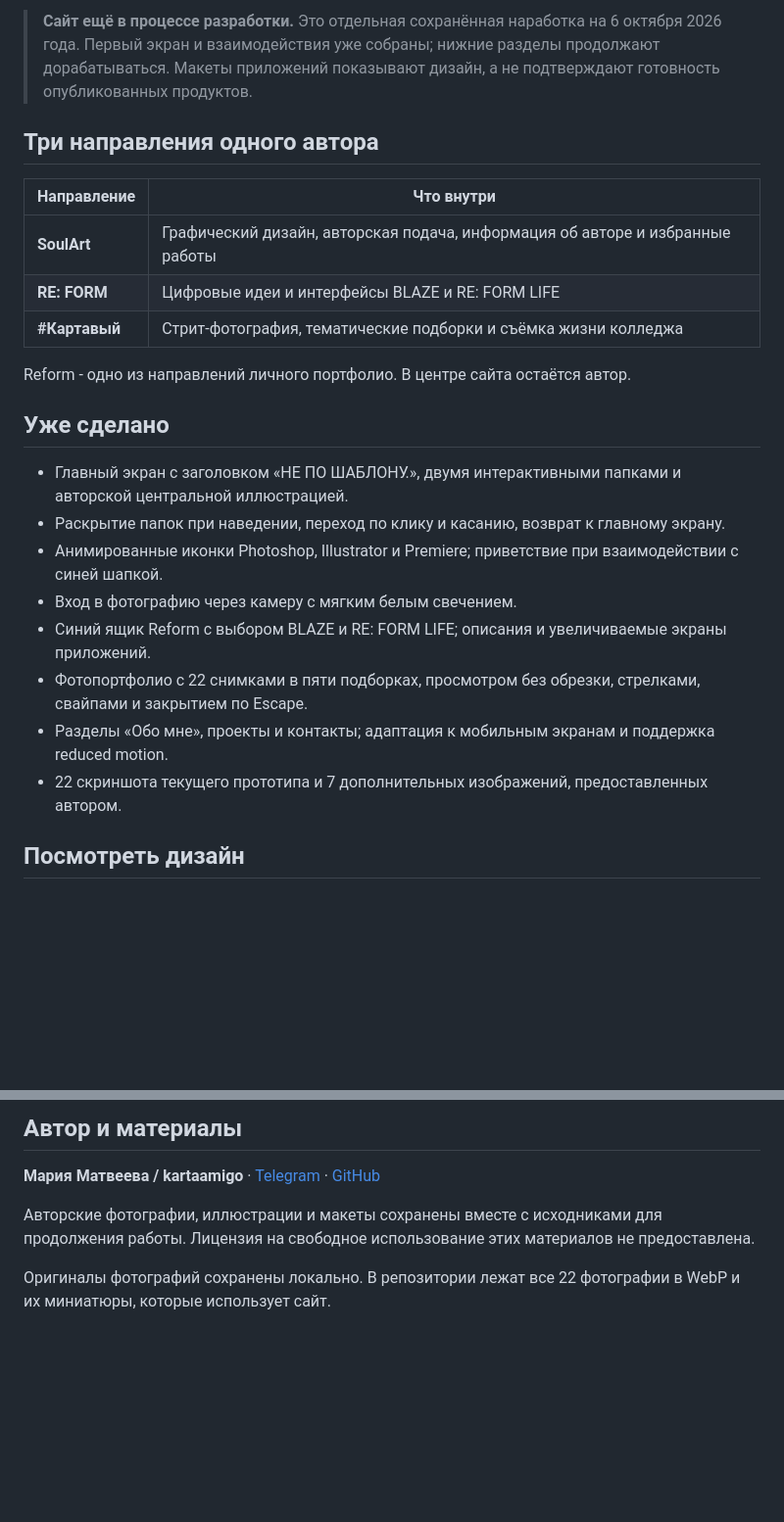
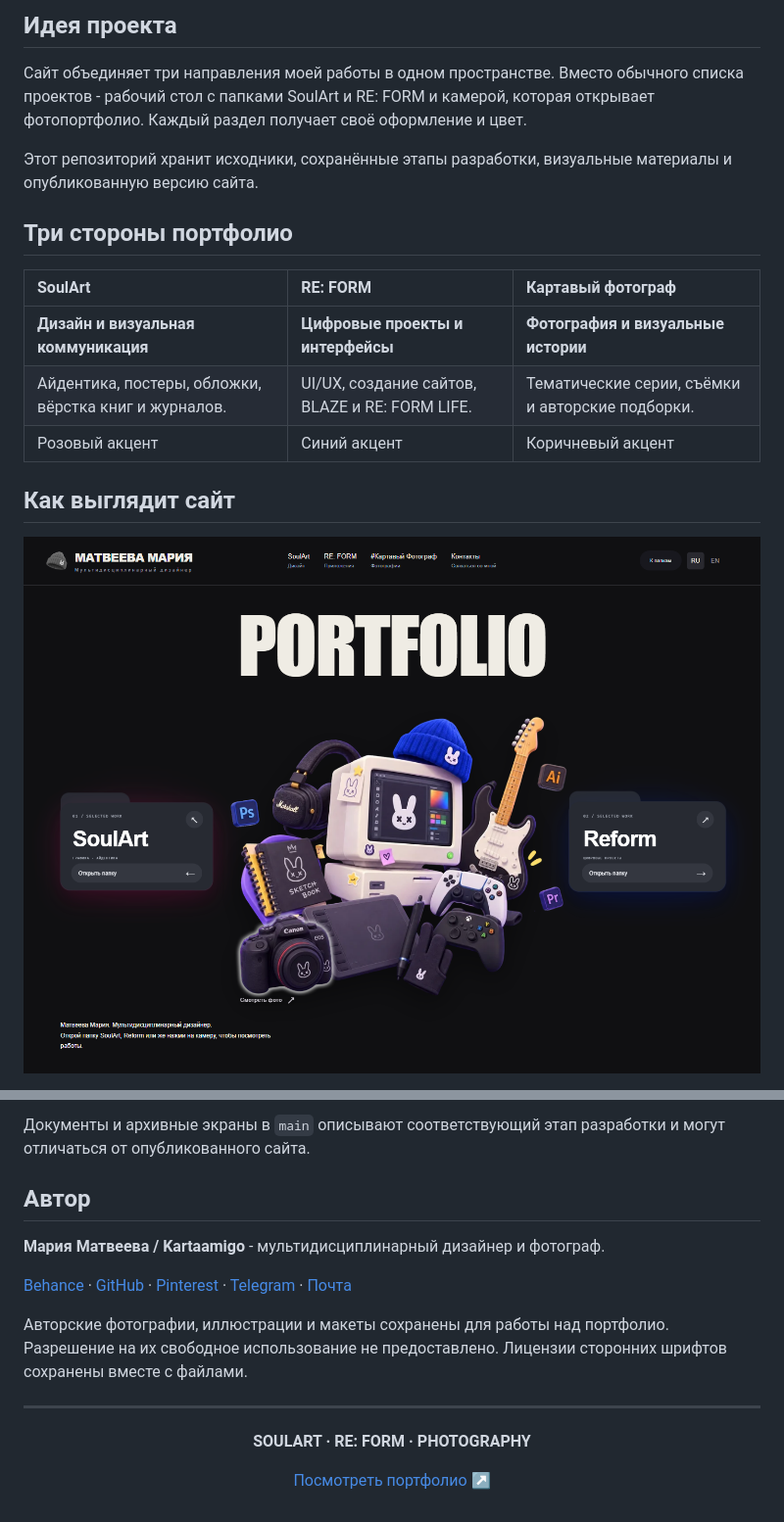
Before and after one commit to kartaamigo/portfolio-work-in-progress, a Markdown page: README.md, 2 parts joined by grey strips. Shown at 98% size. Drawn GitHub-style; pictures changed too: .github/readme/preview.png (added); folded sections open; blank space fills up the shorter version.

```diff
--- a/README.md
+++ b/README.md
@@ -15,26 +16,19 @@
 
-> **Сайт ещё в процессе разработки.** Это отдельная сохранённая наработка на 6 октября 2026 года. Первый экран и взаимодействия уже собраны; нижние разделы продолжают дорабатываться. Макеты приложений показывают дизайн, а не подтверждают готовность опубликованных продуктов.
+## Идея проекта
 
-## Три направления одного автора
+Сайт объединяет три направления моей работы в одном пространстве. Вместо обычного списка проектов - рабочий стол с папками SoulArt и RE: FORM и камерой, которая открывает фотопортфолио. Каждый раздел получает своё оформление и цвет.
 
-| Направление | Что внутри |
-| --- | --- |
-| **SoulArt** | Графический дизайн, авторская подача, информация об авторе и избранные работы |
-| **RE: FORM** | Цифровые идеи и интерфейсы BLAZE и RE: FORM LIFE |
-| **#Картавый** | Стрит-фотография, тематические подборки и съёмка жизни колледжа |
+Этот репозиторий хранит исходники, сохранённые этапы разработки, визуальные материалы и опубликованную версию сайта.
 
-Reform - одно из направлений личного портфолио. В центре сайта остаётся автор.
+## Три стороны портфолио
 
-## Уже сделано
+| SoulArt | RE: FORM | Картавый фотограф |
+| :--- | :--- | :--- |
+| **Дизайн и визуальная коммуникация** | **Цифровые проекты и интерфейсы** | **Фотография и визуальные истории** |
+| Айдентика, постеры, обложки, вёрстка книг и журналов. | UI/UX, создание сайтов, BLAZE и RE: FORM LIFE. | Тематические серии, съёмки и авторские подборки. |
+| Розовый акцент | Синий акцент | Коричневый акцент |
 
-- Главный экран с заголовком «НЕ ПО ШАБЛОНУ.», двумя интерактивными папками и авторской центральной иллюстрацией.
-- Раскрытие папок при наведении, переход по клику и касанию, возврат к главному экрану.
-- Анимированные иконки Photoshop, Illustrator и Premiere; приветствие при взаимодействии с синей шапкой.
-- Вход в фотографию через камеру с мягким белым свечением.
-- Синий ящик Reform с выбором BLAZE и RE: FORM LIFE; описания и увеличиваемые экраны приложений.
-- Фотопортфолио с 22 снимками в пяти подборках, просмотром без обрезки, стрелками, свайпами и закрытием по Escape.
-- Разделы «Обо мне», проекты и контакты; адаптация к мобильным экранам и поддержка reduced motion.
-- 22 скриншота текущего прототипа и 7 дополнительных изображений, предоставленных автором.
+## Как выглядит сайт
 
-## Посмотреть дизайн
+[![Актуальный главный экран портфолио](.github/readme/preview.png)](https://kartaamigo.github.io/)
 
@@ -84,8 +91,21 @@ docs/                           Дополнительные материалы
 
-## Автор и материалы
+Документы и архивные экраны в `main` описывают соответствующий этап разработки и могут отличаться от опубликованного сайта.
 
-**Мария Матвеева / kartaamigo** · [Telegram](https://t.me/designeramigo) · [GitHub](https://github.com/kartaamigo)
+</details>
 
-Авторские фотографии, иллюстрации и макеты сохранены вместе с исходниками для продолжения работы. Лицензия на свободное использование этих материалов не предоставлена.
+## Автор
 
-Оригиналы фотографий сохранены локально. В репозитории лежат все 22 фотографии в WebP и их миниатюры, которые использует сайт.
+**Мария Матвеева / Kartaamigo** - мультидисциплинарный дизайнер и фотограф.
+
+[Behance](https://www.behance.net/tuumiyurmirazh) · [GitHub](https://github.com/kartaamigo) · [Pinterest](https://ru.pinterest.com/x1ghostxsoul1x/) · [Telegram](https://t.me/designeramigo) · [Почта](mailto:xghostxsoulx@gmail.com)
+
+Авторские фотографии, иллюстрации и макеты сохранены для работы над портфолио. Разрешение на их свободное использование не предоставлено. Лицензии сторонних шрифтов сохранены вместе с файлами.
+
+---
+
+<div align="center">
+
+**SOULART · RE: FORM · PHOTOGRAPHY**
+
+[Посмотреть портфолио ↗](https://kartaamigo.github.io/)
+
```
Also changed, not shown: other parts of README.md (+49 -34 lines), .github/readme/cover.png (added).
